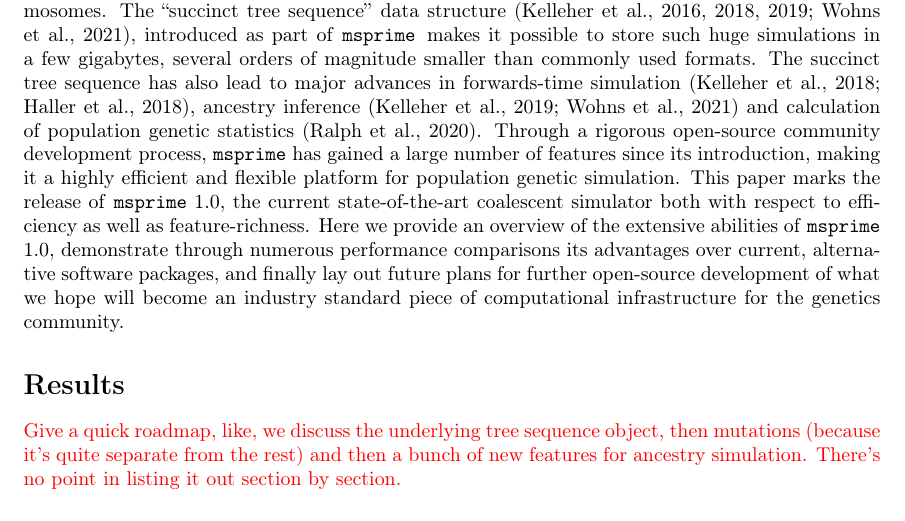
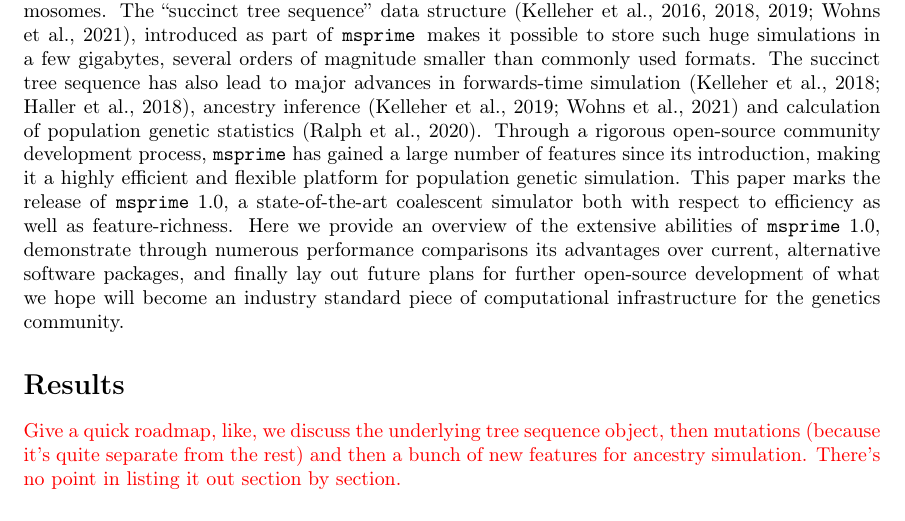
Before and after one commit to tskit-dev/msprime-1.0-paper, a LaTeX paper (paper.tex): part of page 2 of 35, cut so that both start at the same text. Compiled offline with pdfLaTeX.

Commit message:
Update paper.tex

```diff
--- a/paper.tex
+++ b/paper.tex
@@ -132,7 +132,7 @@ Through a rigorous open-source community development process,
 making it a highly efficient and flexible platform for population
 genetic simulation.
 % This is a bit flat --- anything else to say at the end here?
-This paper marks the release of \msprime\ 1.0, the current state-of-the-art
+This paper marks the release of \msprime\ 1.0, a state-of-the-art
 coalescent simulator both with respect to efficiency as well as feature-richness.
 Here we provide an overview of the extensive abilities of \msprime\ 1.0,
 demonstrate through numerous performance comparisons its advantages over
```
